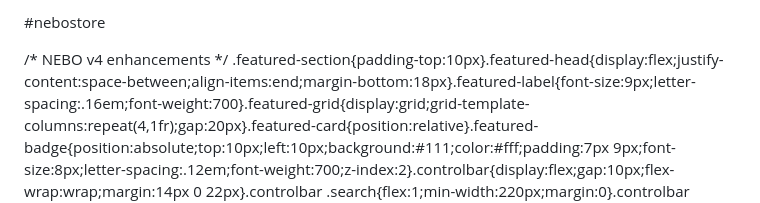
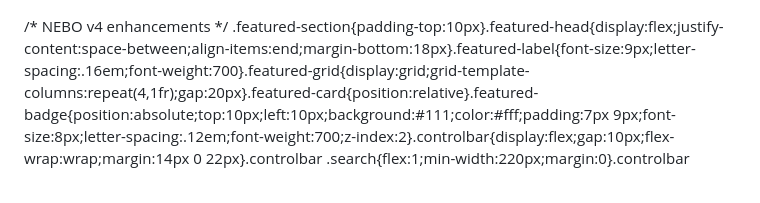
Before and after one commit to salapanmei-lgtm/nebo-store, a Markdown page: README.md, the part around the change. Rendered like a GitHub page.

```diff
--- a/README.md
+++ b/README.md
@@ -1,4 +1,3 @@
-#nebostore
 <!doctype html>
 <html lang="id"><head>
 <meta charset="utf-8"><meta name="viewport" content="width=device-width,initial-scale=1">
```
